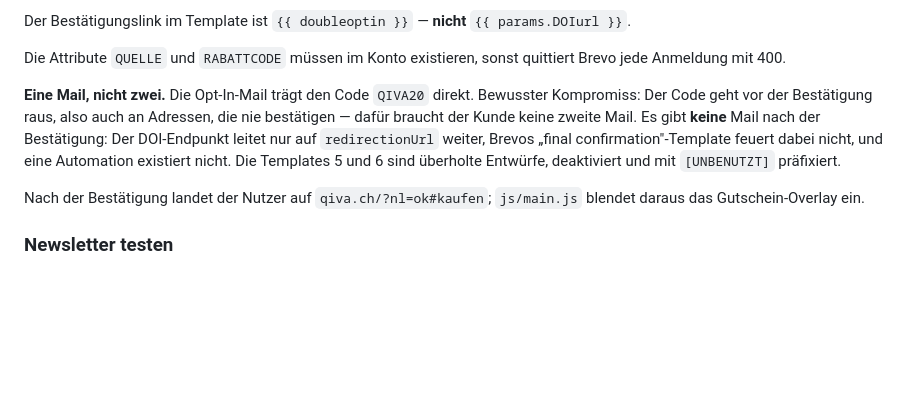
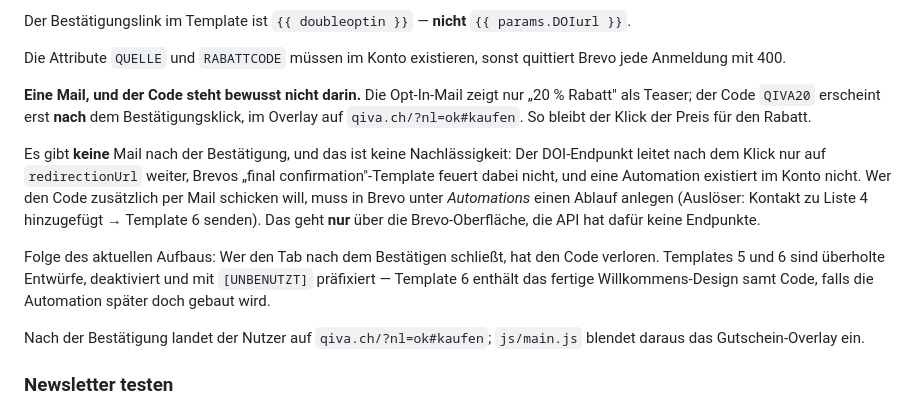
Before and after one commit to Ekvy/qiva-product-page, a Markdown page: CLAUDE.md, the part around the change. Drawn GitHub-style; blank space fills up the shorter version.

```diff
--- a/CLAUDE.md
+++ b/CLAUDE.md
@@ -168,12 +168,21 @@ Der Bestätigungslink im Template ist `{{ doubleoptin }}` — **nicht** `{{ para
 Die Attribute `QUELLE` und `RABATTCODE` müssen im Konto existieren, sonst quittiert Brevo
 jede Anmeldung mit 400.
 
-**Eine Mail, nicht zwei.** Die Opt-In-Mail trägt den Code `QIVA20` direkt. Bewusster
-Kompromiss: Der Code geht vor der Bestätigung raus, also auch an Adressen, die nie bestätigen
-— dafür braucht der Kunde keine zweite Mail. Es gibt **keine** Mail nach der Bestätigung: Der
-DOI-Endpunkt leitet nur auf `redirectionUrl` weiter, Brevos „final confirmation"-Template
-feuert dabei nicht, und eine Automation existiert nicht. Die Templates 5 und 6 sind
-überholte Entwürfe, deaktiviert und mit `[UNBENUTZT]` präfixiert.
+**Eine Mail, und der Code steht bewusst nicht darin.** Die Opt-In-Mail zeigt nur „20 % Rabatt"
+als Teaser; der Code `QIVA20` erscheint erst **nach** dem Bestätigungsklick, im Overlay auf
+`qiva.ch/?nl=ok#kaufen`. So bleibt der Klick der Preis für den Rabatt.
+
+Es gibt **keine** Mail nach der Bestätigung, und das ist keine Nachlässigkeit: Der DOI-Endpunkt
+leitet nach dem Klick nur auf `redirectionUrl` weiter, Brevos „final confirmation"-Template
+feuert dabei nicht, und eine Automation existiert im Konto nicht. Wer den Code zusätzlich per
+Mail schicken will, muss in Brevo unter *Automations* einen Ablauf anlegen (Auslöser: Kontakt
+zu Liste 4 hinzugefügt → Template 6 senden). Das geht **nur** über die Brevo-Oberfläche, die
+API hat dafür keine Endpunkte.
+
+Folge des aktuellen Aufbaus: Wer den Tab nach dem Bestätigen schließt, hat den Code verloren.
+Templates 5 und 6 sind überholte Entwürfe, deaktiviert und mit `[UNBENUTZT]` präfixiert —
+Template 6 enthält das fertige Willkommens-Design samt Code, falls die Automation später doch
+gebaut wird.
 
 Nach der Bestätigung landet der Nutzer auf `qiva.ch/?nl=ok#kaufen`; `js/main.js` blendet daraus
 das Gutschein-Overlay ein.
```
Also changed, not shown: README.md (+10 -6 lines).
